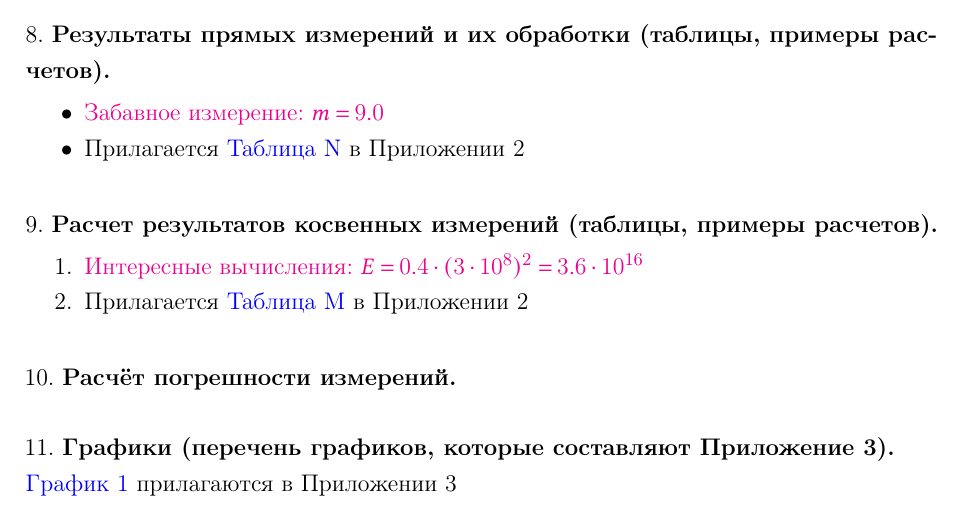
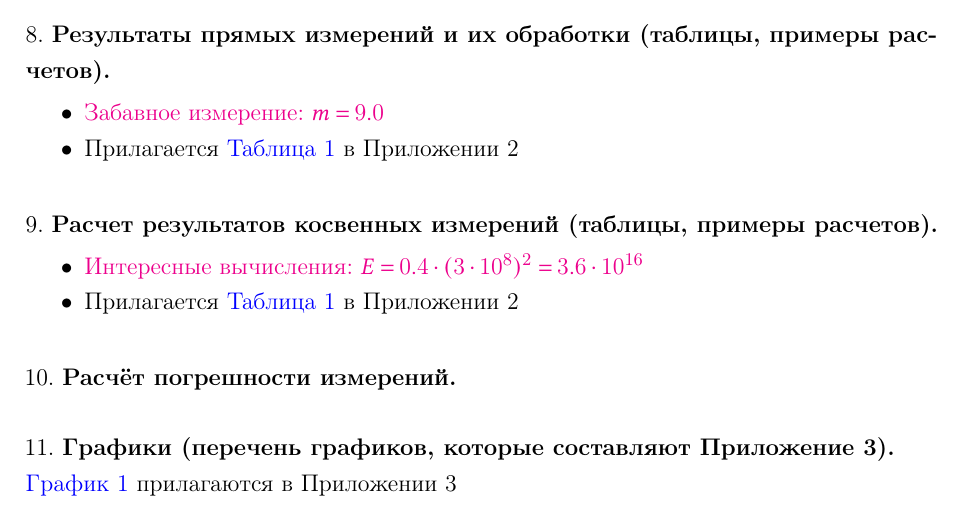
Before and after one commit to not-pelme-shke-itmo/physics_lab_1_04, a LaTeX document (main.tex, which reads 08_measure_results.tex, 09_calculation_results.tex): part of page 2 of 5, cut so that both start at the same text. Compiled offline with pdfLaTeX.

Commit message:
change links to table

```diff
--- a/08_measure_results.tex
+++ b/08_measure_results.tex
@@ -1,4 +1,4 @@
 \begin{itemize}
     \item \placeholder{Забавное измерение: $m = 9.0$}
-    \item Прилагается \hyperlink{tableN}{Таблица N} в Приложении 2
+    \item Прилагается \hyperlink{table1}{Таблица 1} в Приложении 2
 \end{itemize}
--- a/09_calculation_results.tex
+++ b/09_calculation_results.tex
@@ -1,5 +1,5 @@
-\begin{enumerate}
+\begin{itemize}
     \item \placeholder{Интересные вычисления: $E = 0.4 \cdot (3 \cdot 10^8)^2 = 3.6 \cdot 10^{16}$}
 
-    \item Прилагается \hyperlink{tableM}{Таблица M} в Приложении 2
-\end{enumerate}
+    \item Прилагается \hyperlink{table1}{Таблица 1} в Приложении 2
+\end{itemize}
```
